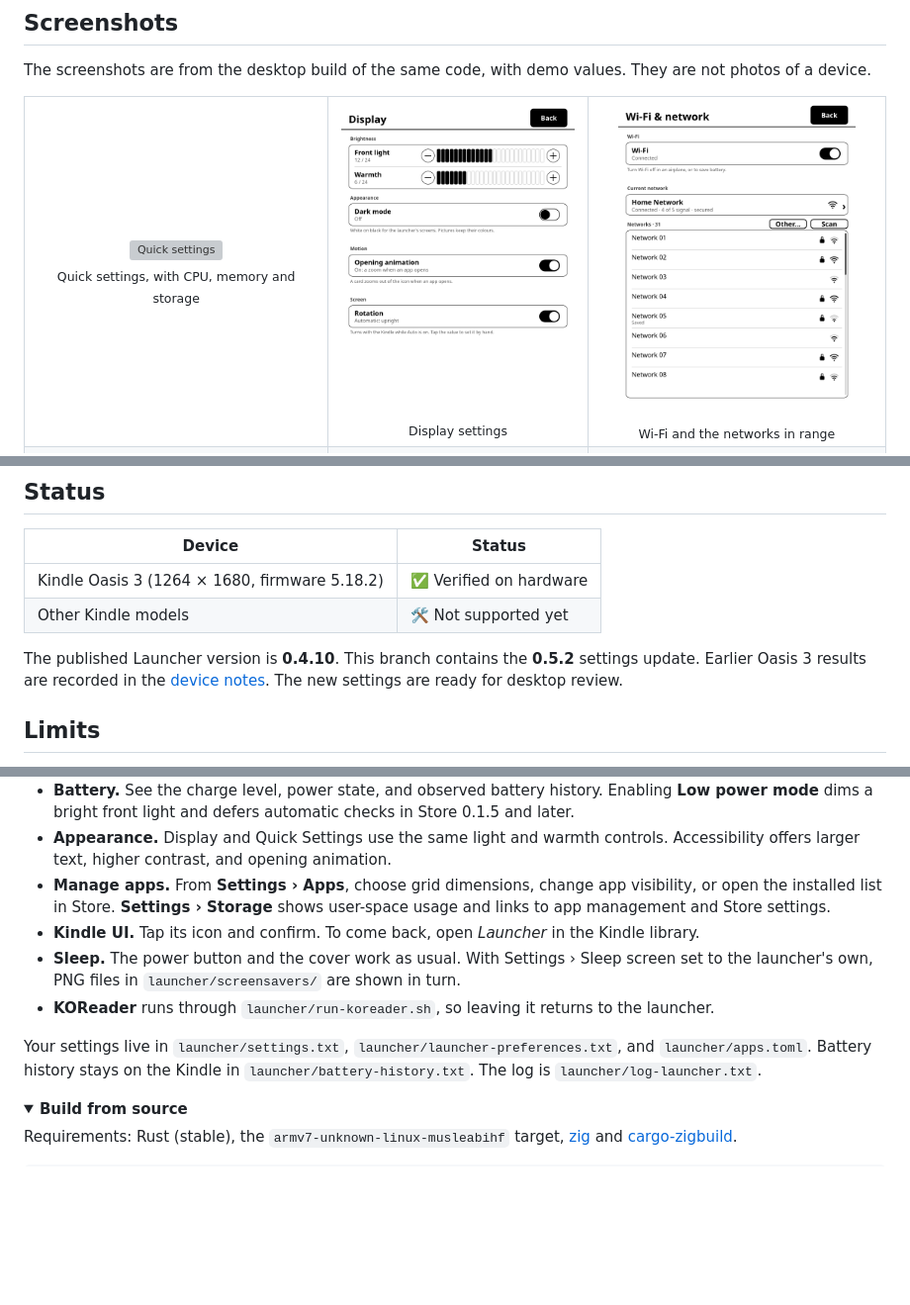
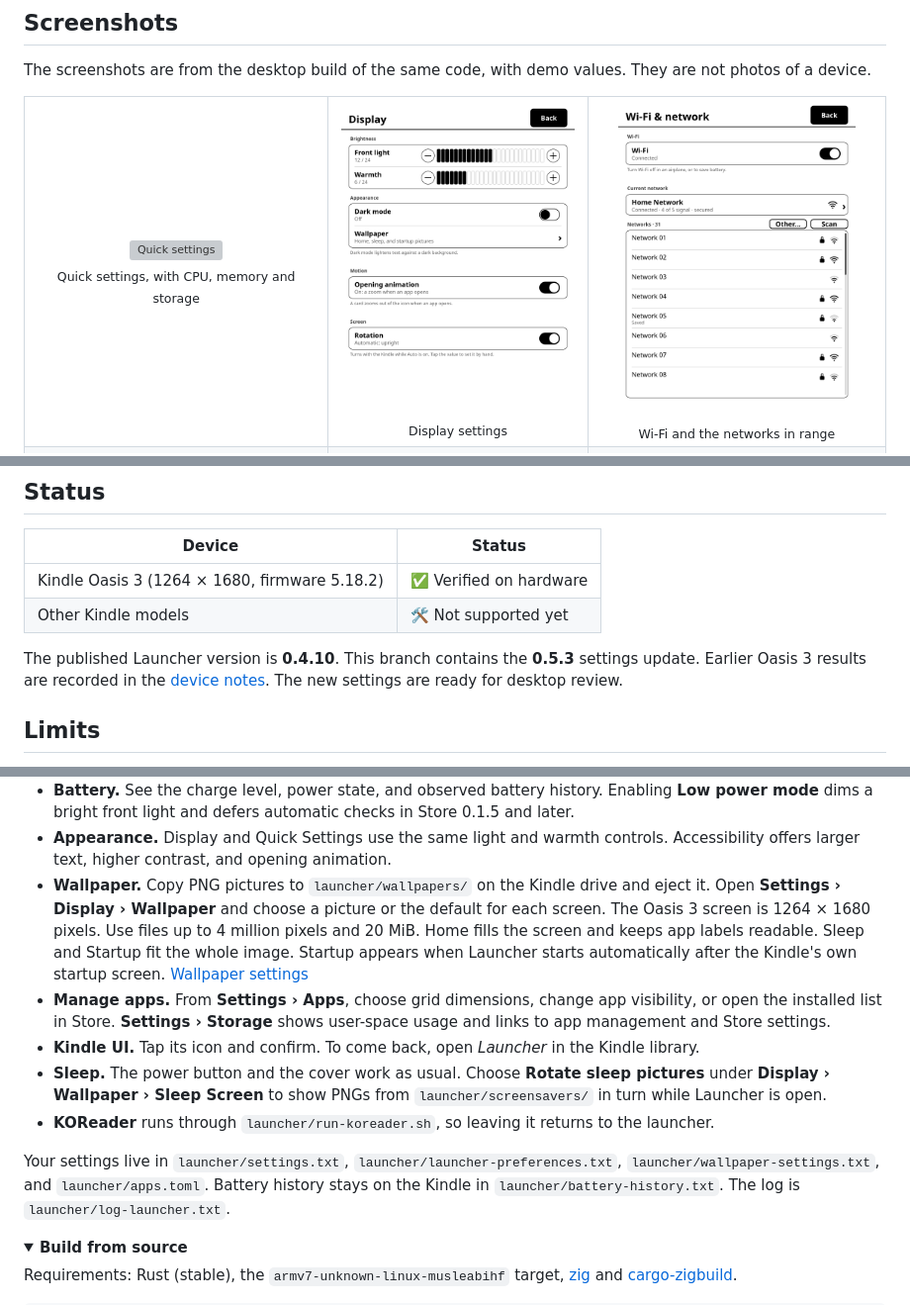
Before and after one commit to DoanNguyenTrong/kindle-primitive-launcher, a Markdown page: README.md, 3 parts joined by grey strips. Shown at 99% size. Rendered like a GitHub page; pictures changed too: docs/images/settings-display.png; folded sections open; blank space fills up the shorter version; grey boxes are pictures that could not be loaded.

Commit message:
Add Home, Sleep, and Startup wallpaper to Launcher 0.5.3
Co-Authored-By: Codex <noreply@openai.com>

```diff
--- a/README.md
+++ b/README.md
@@ -140,7 +140,7 @@ The screenshots are from the desktop build of the same code, with demo values. T
 | Kindle Oasis 3 (1264 × 1680, firmware 5.18.2) | ✅ Verified on hardware |
 | Other Kindle models | 🛠️ Not supported yet |
 
-The published Launcher version is **0.4.10**. This branch contains the **0.5.2** settings update. Earlier Oasis 3
+The published Launcher version is **0.4.10**. This branch contains the **0.5.3** settings update. Earlier Oasis 3
 results are recorded in the [device notes](docs/device-notes.md). The new settings are ready for desktop review.
 
 ## Limits
@@ -184,14 +184,20 @@ The milestones and their checklists are in the [plan](docs/03-plan.md).
   dims a bright front light and defers automatic checks in Store 0.1.5 and later.
 - **Appearance.** Display and Quick Settings use the same light and warmth controls. Accessibility offers larger
   text, higher contrast, and opening animation.
+- **Wallpaper.** Copy PNG pictures to `launcher/wallpapers/` on the Kindle drive and eject it. Open
+  **Settings › Display › Wallpaper** and choose a picture or the default for each screen. The Oasis 3 screen
+  is 1264 × 1680 pixels. Use files up to 4 million pixels and 20 MiB. Home fills the screen
+  and keeps app labels readable. Sleep and Startup fit the whole image. Startup appears when Launcher starts
+  automatically after the Kindle's own startup screen. [Wallpaper settings](docs/images/settings-wallpaper.png)
 - **Manage apps.** From **Settings › Apps**, choose grid dimensions, change app visibility, or open the installed
   list in Store. **Settings › Storage** shows user-space usage and links to app management and Store settings.
 - **Kindle UI.** Tap its icon and confirm. To come back, open *Launcher* in the Kindle library.
-- **Sleep.** The power button and the cover work as usual. With Settings › Sleep screen set to the launcher's own,
-  PNG files in `launcher/screensavers/` are shown in turn.
+- **Sleep.** The power button and the cover work as usual. Choose **Rotate sleep pictures** under
+  **Display › Wallpaper › Sleep Screen** to show PNGs from `launcher/screensavers/` in turn while Launcher is open.
 - **KOReader** runs through `launcher/run-koreader.sh`, so leaving it returns to the launcher.
 
-Your settings live in `launcher/settings.txt`, `launcher/launcher-preferences.txt`, and `launcher/apps.toml`.
+Your settings live in `launcher/settings.txt`, `launcher/launcher-preferences.txt`, `launcher/wallpaper-settings.txt`,
+and `launcher/apps.toml`.
 Battery history stays on the Kindle in `launcher/battery-history.txt`. The log is `launcher/log-launcher.txt`.
 
 </details>
```
Also changed, not shown: docs/02-architecture.md (+3 -2 lines), docs/CHANGELOG.md (+4 -0 lines), docs/images/settings-wallpaper.png (added), 10 other files.
